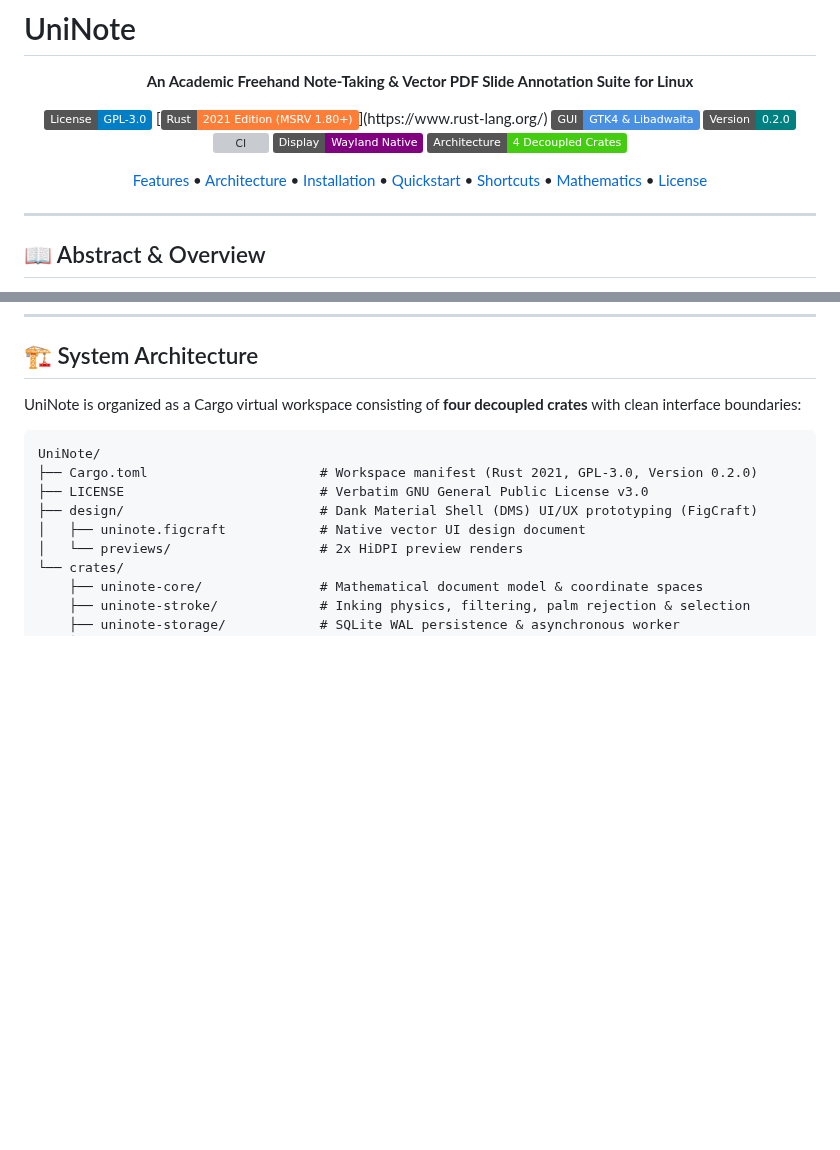
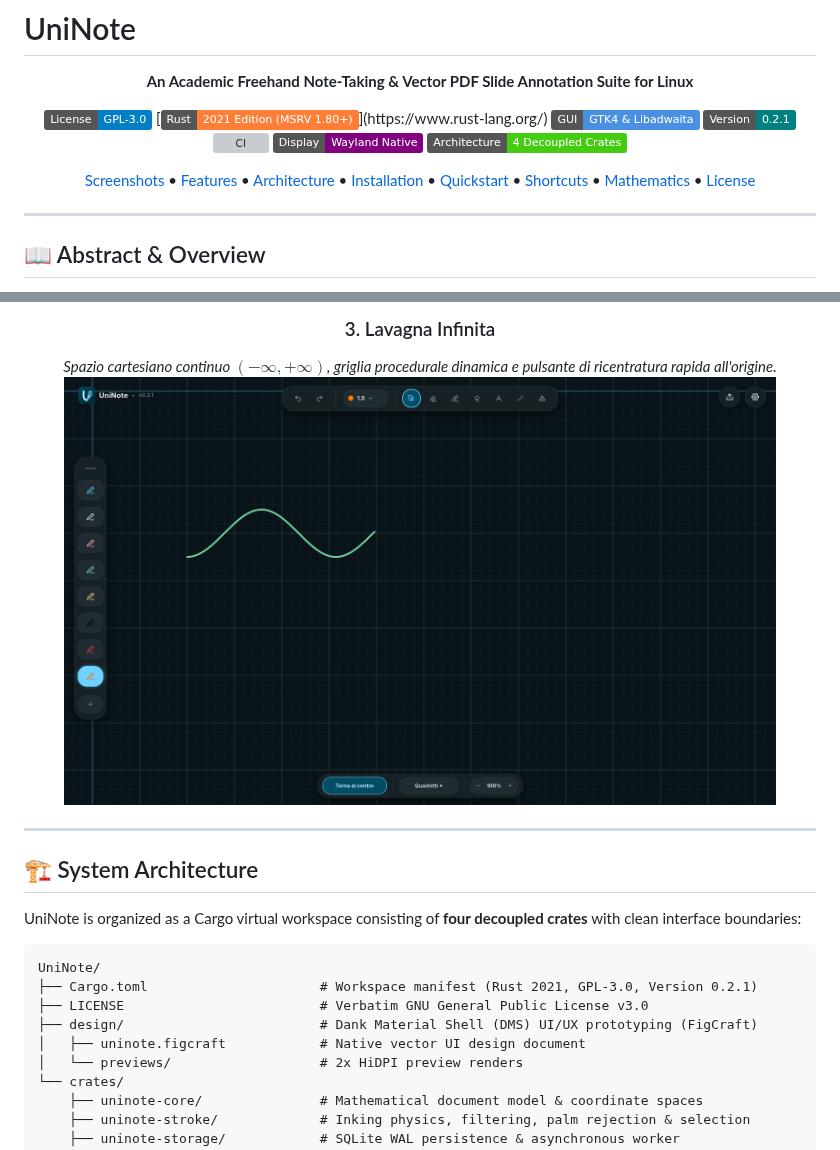
Before and after one commit to Loreexe/UniNote, a Markdown page: README.md, 2 parts joined by grey strips. Drawn GitHub-style; pictures changed too: docs/screenshots/03_lavagna_infinita.png (added); badges without logos; blank space fills up the shorter version; grey boxes are pictures that could not be loaded.

````diff
--- a/README.md
+++ b/README.md
@@ -7,11 +7,12 @@
 [![License: GPL-3.0](https://img.shields.io/badge/License-GPL--3.0-blue.svg)](LICENSE)
 [![Rust](https://img.shields.io/badge/Rust-2021_Edition_(MSRV_1.80+)-orange.svg?logo=rust)](https://www.rust-lang.org/)
 [![GUI](https://img.shields.io/badge/GUI-GTK4_%26_Libadwaita-4a90e2.svg?logo=gnome)](https://gtk.org/)
-[![Version](https://img.shields.io/badge/Version-0.2.0-teal.svg)](Cargo.toml)
+[![Version](https://img.shields.io/badge/Version-0.2.1-teal.svg)](Cargo.toml)
 [![CI](https://github.com/UniNote/UniNote/actions/workflows/ci.yml/badge.svg)](https://github.com/UniNote/UniNote/actions/workflows/ci.yml)
 [![Wayland](https://img.shields.io/badge/Display-Wayland_Native-purple.svg)]()
 [![Architecture](https://img.shields.io/badge/Architecture-4_Decoupled_Crates-success.svg)]()
 
+[Screenshots](#-screenshots--interface-showcase) •
 [Features](#-key-features) •
 [Architecture](#-system-architecture) •
 [Installation](#-installation--prerequisites) •
@@ -42,10 +59,21 @@ Unlike conventional note-taking suites that rely on heavy Electron/Chromium runt
+<br/><br/>
+
+### 3. Lavagna Infinita
+*Spazio cartesiano continuo $(-\infty, +\infty)$, griglia procedurale dinamica e pulsante di ricentratura rapida all'origine.*
+<br/>
+<img src="docs/screenshots/03_lavagna_infinita.png" alt="UniNote Lavagna Infinita" width="90%" />
+
+</div>
+
+---
+
 ## 🏗️ System Architecture
 
 UniNote is organized as a Cargo virtual workspace consisting of **four decoupled crates** with clean interface boundaries:
 
 ```
 UniNote/
-├── Cargo.toml                      # Workspace manifest (Rust 2021, GPL-3.0, Version 0.2.0)
+├── Cargo.toml                      # Workspace manifest (Rust 2021, GPL-3.0, Version 0.2.1)
 ├── LICENSE                         # Verbatim GNU General Public License v3.0
 ├── design/                         # Dank Material Shell (DMS) UI/UX prototyping (FigCraft)
 │   ├── uninote.figcraft            # Native vector UI design document
````
Also changed, not shown: other parts of README.md (+16 -0 lines), docs/screenshots/01_dashboard.png (added), docs/screenshots/02_quaderno.png (added), 13 other files.
